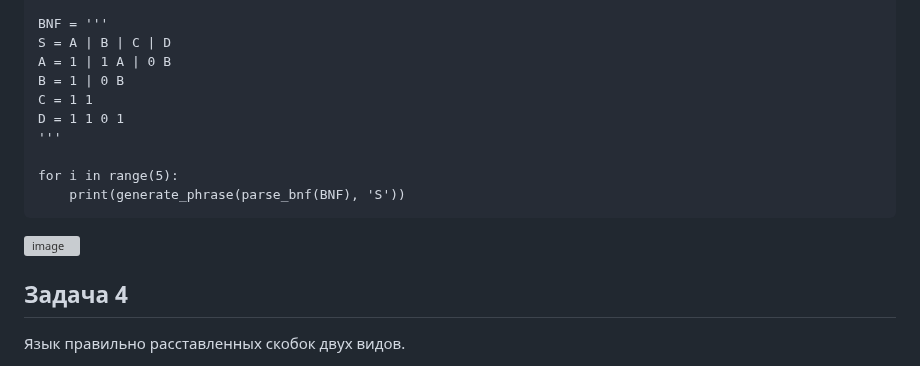
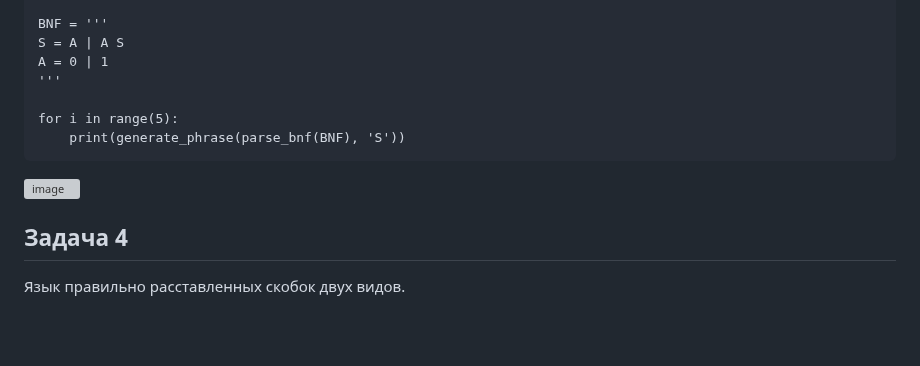
Before and after one commit to Yusi-21/Project, a Markdown page: Practice/practice_3.md, the part around one of its changes. GitHub-like rendering; blank space fills up the shorter version; grey boxes are pictures that could not be loaded.

```diff
--- a/Practice/practice_3.md
+++ b/Practice/practice_3.md
@@ -207,11 +207,8 @@ def generate_phrase(grammar, start):
     return str(start)
 
 BNF = '''
-S = A | B | C | D
-A = 1 | 1 A | 0 B
-B = 1 | 0 B
-C = 1 1
-D = 1 1 0 1
+S = A | A S
+A = 0 | 1
 '''
 
 for i in range(5):
```
Also changed, not shown: other parts of Practice/practice_3.md (+1 -1 lines).
